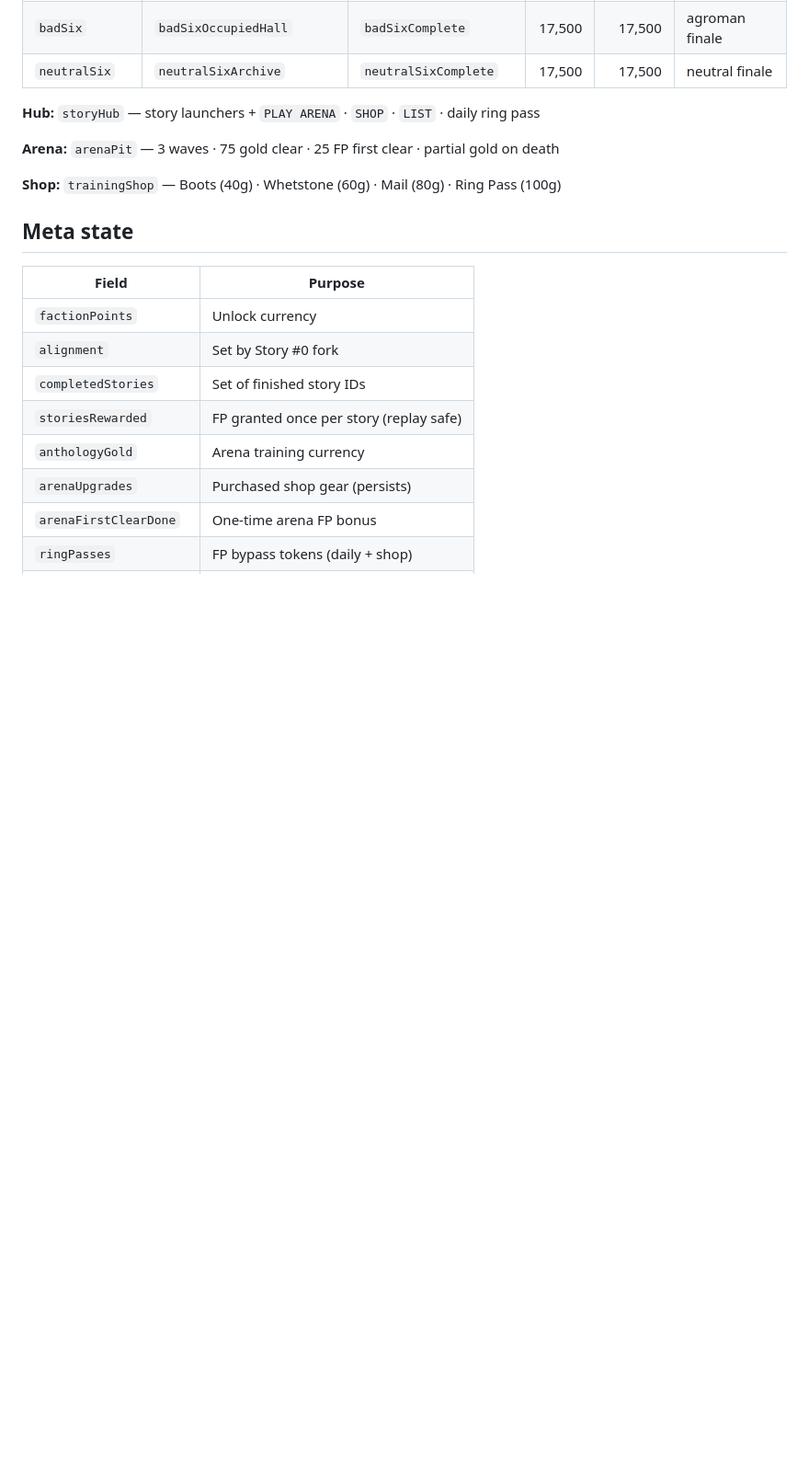
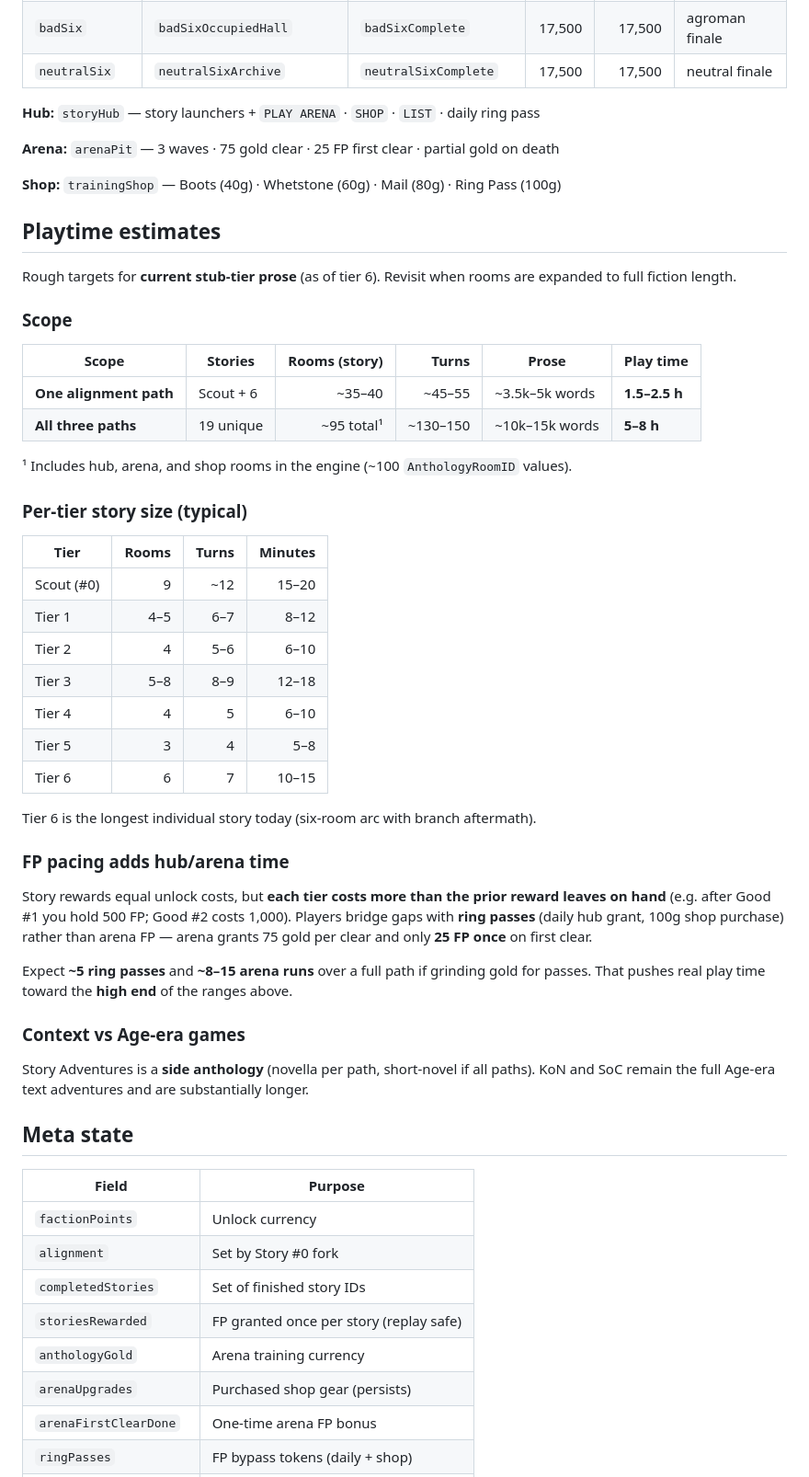
Before and after one commit to jacobrozell/Avasia-iOS, a Markdown page: docs/anthology/CONTENT_MANIFEST.md, the part around the change. Shown at 92% size. Drawn GitHub-style; blank space fills up the shorter version.

Commit message:
Document anthology playtime estimates in the content manifest.
Captures per-path and full-completion ranges, tier sizing, and FP/arena pacing so scope stays referenceable as content grows.

Co-authored-by: Cursor <cursoragent@cursor.com>

```diff
--- a/docs/anthology/CONTENT_MANIFEST.md
+++ b/docs/anthology/CONTENT_MANIFEST.md
@@ -29,6 +29,43 @@
 **Arena:** `arenaPit` — 3 waves · 75 gold clear · 25 FP first clear · partial gold on death
 
 **Shop:** `trainingShop` — Boots (40g) · Whetstone (60g) · Mail (80g) · Ring Pass (100g)
+
+## Playtime estimates
+
+Rough targets for **current stub-tier prose** (as of tier 6). Revisit when rooms are expanded to full fiction length.
+
+### Scope
+
+| Scope | Stories | Rooms (story) | Turns | Prose | Play time |
+|---|---|---:|---:|---|---|
+| **One alignment path** | Scout + 6 | ~35–40 | ~45–55 | ~3.5k–5k words | **1.5–2.5 h** |
+| **All three paths** | 19 unique | ~95 total¹ | ~130–150 | ~10k–15k words | **5–8 h** |
+
+¹ Includes hub, arena, and shop rooms in the engine (~100 `AnthologyRoomID` values).
+
+### Per-tier story size (typical)
+
+| Tier | Rooms | Turns | Minutes |
+|---|---:|---:|---:|
+| Scout (#0) | 9 | ~12 | 15–20 |
+| Tier 1 | 4–5 | 6–7 | 8–12 |
+| Tier 2 | 4 | 5–6 | 6–10 |
+| Tier 3 | 5–8 | 8–9 | 12–18 |
+| Tier 4 | 4 | 5 | 6–10 |
+| Tier 5 | 3 | 4 | 5–8 |
+| Tier 6 | 6 | 7 | 10–15 |
+
+Tier 6 is the longest individual story today (six-room arc with branch aftermath).
+
+### FP pacing adds hub/arena time
+
+Story rewards equal unlock costs, but **each tier costs more than the prior reward leaves on hand** (e.g. after Good #1 you hold 500 FP; Good #2 costs 1,000). Players bridge gaps with **ring passes** (daily hub grant, 100g shop purchase) rather than arena FP — arena grants 75 gold per clear and only **25 FP once** on first clear.
+
+Expect **~5 ring passes** and **~8–15 arena runs** over a full path if grinding gold for passes. That pushes real play time toward the **high end** of the ranges above.
+
+### Context vs Age-era games
+
+Story Adventures is a **side anthology** (novella per path, short-novel if all paths). KoN and SoC remain the full Age-era text adventures and are substantially longer.
 
 ## Meta state
 
```
